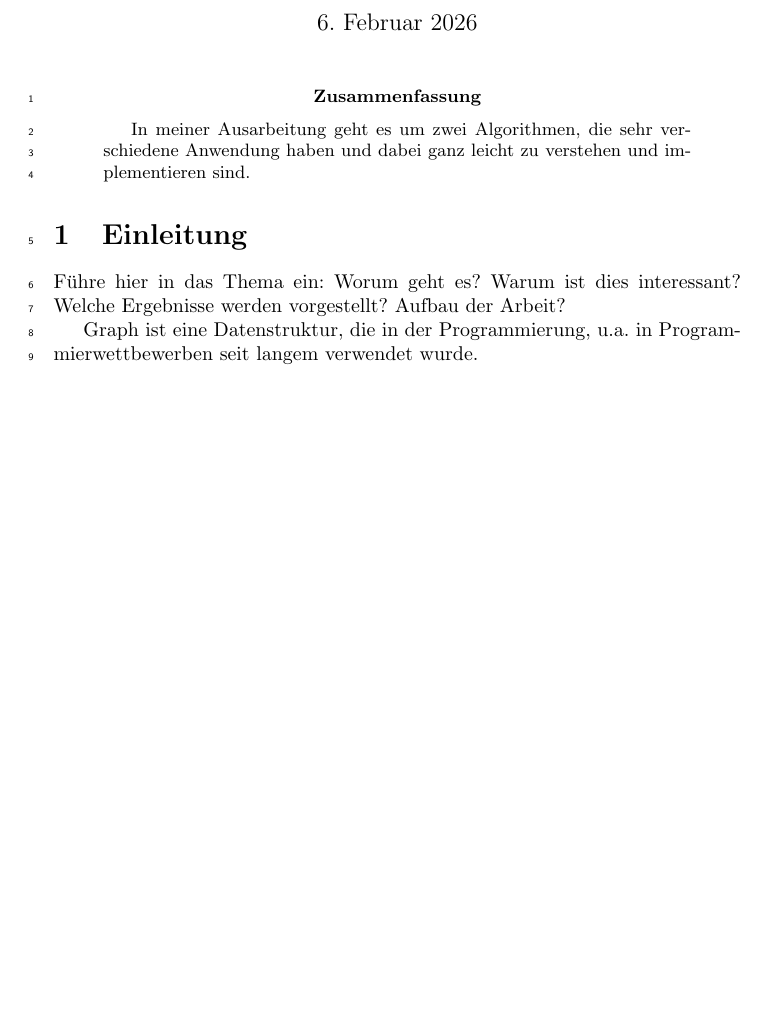
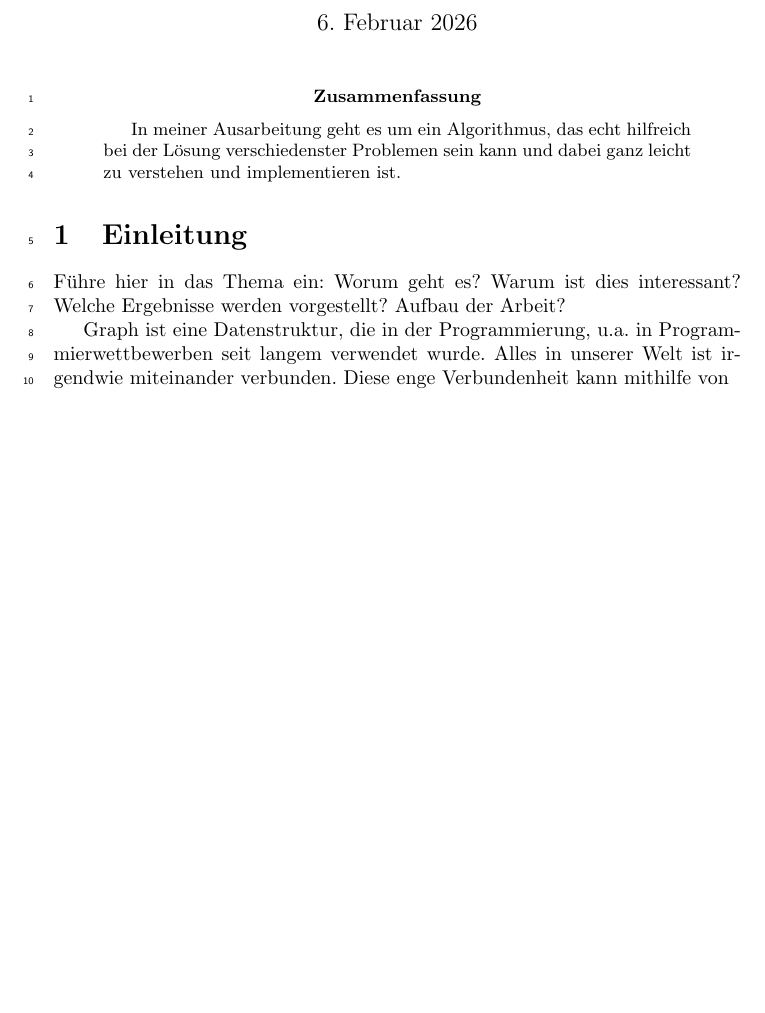
Before and after one commit to 4uhar1k/thesis-proseminar, a LaTeX paper (template_ausarbeitung.tex): part of page 1 of 3, cut so that both start at the same text, the shorter picture padded with empty space. Compiled offline with pdfLaTeX.

Commit message:
version von 03.11 (5)

```diff
--- a/template_ausarbeitung.tex
+++ b/template_ausarbeitung.tex
@@ -121,7 +121,7 @@
 
 \begin{abstract}
 
-	In meiner Ausarbeitung geht es um zwei Algorithmen, die sehr verschiedene Anwendung haben und dabei ganz leicht zu verstehen und implementieren sind.
+	In meiner Ausarbeitung geht es um ein Algorithmus, das echt hilfreich bei der Lösung verschiedenster Problemen sein kann und dabei ganz leicht zu verstehen und implementieren ist.
 \end{abstract}
 
 \section{Einleitung}
@@ -129,7 +129,7 @@
 
 Führe hier in das Thema ein: Worum geht es? Warum ist dies interessant? Welche Ergebnisse werden vorgestellt? Aufbau der Arbeit?
 
-Graph ist eine Datenstruktur, die in der Programmierung, u.a. in Programmierwettbewerben seit langem verwendet wurde.
+Graph ist eine Datenstruktur, die in der Programmierung, u.a. in Programmierwettbewerben seit langem verwendet wurde. Alles in unserer Welt ist irgendwie miteinander verbunden. Diese enge Verbundenheit kann mithilfe von
 \newpage
 
 \section{Hauptteil}
```
